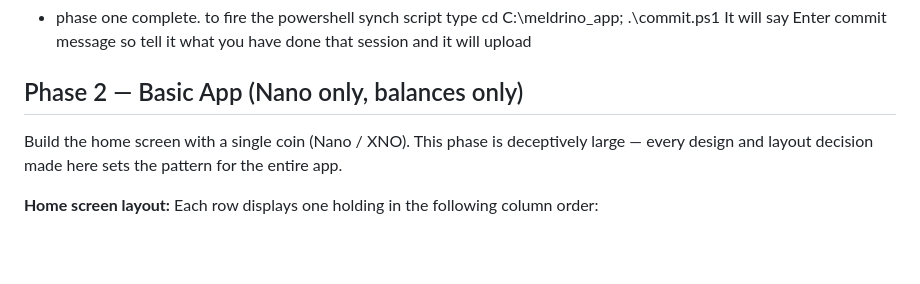
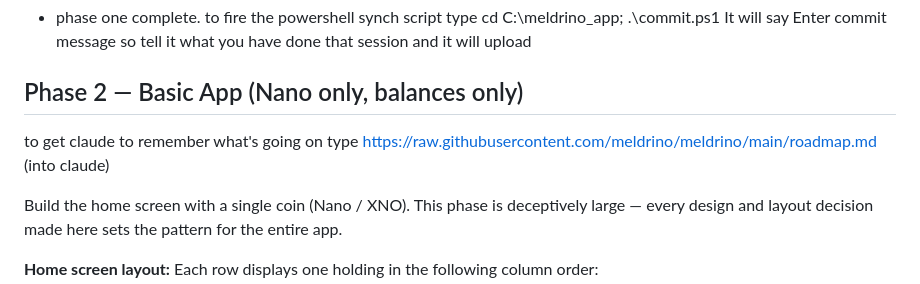
Before and after one commit to meldrino/meldrino, a Markdown page: roadmap.md, the part around the change. Drawn GitHub-style; blank space fills up the shorter version.

```diff
--- a/roadmap.md
+++ b/roadmap.md
@@ -14,6 +14,9 @@ It will say Enter commit message so tell it what you have done that session and
 
 
 ## Phase 2 — Basic App (Nano only, balances only)
+to get claude to remember what's going on type https://raw.githubusercontent.com/meldrino/meldrino/main/roadmap.md (into claude)
+
+
 Build the home screen with a single coin (Nano / XNO). This phase is deceptively large — every design and layout decision made here sets the pattern for the entire app.
 
 **Home screen layout:** Each row displays one holding in the following column order:
```
